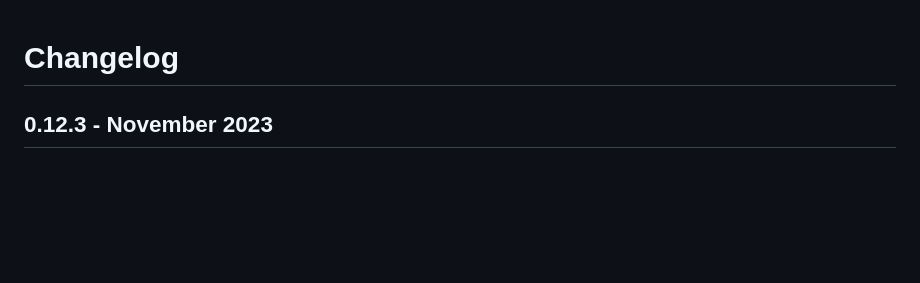
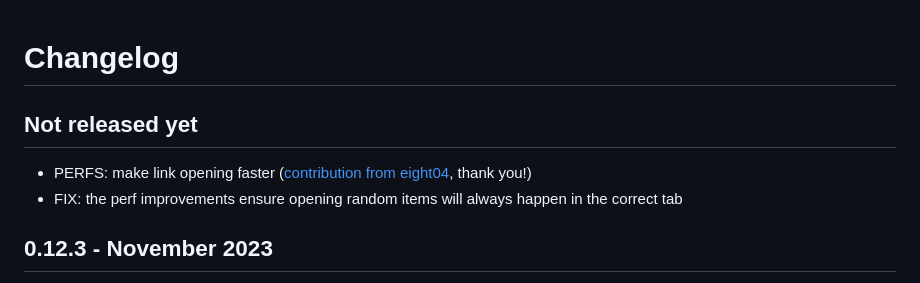
Before and after one commit to pabuisson/in-my-pocket, a Markdown page: CHANGELOG.md, the part around the change. Drawn GitHub-style; blank space fills up the shorter version.

Commit message:
Update changelog with eight04 contribution

```diff
--- a/CHANGELOG.md
+++ b/CHANGELOG.md
@@ -1,4 +1,10 @@
 # Changelog
+
+## Not released yet
+
+* PERFS: make link opening faster ([contribution from eight04](https://bitbucket.org/pabuisson/in-my-pocket/pull-requests/175), thank you!)
+* FIX: the perf improvements ensure opening random items will always happen in the correct tab
+
 
 ## 0.12.3 - November 2023
 
```
